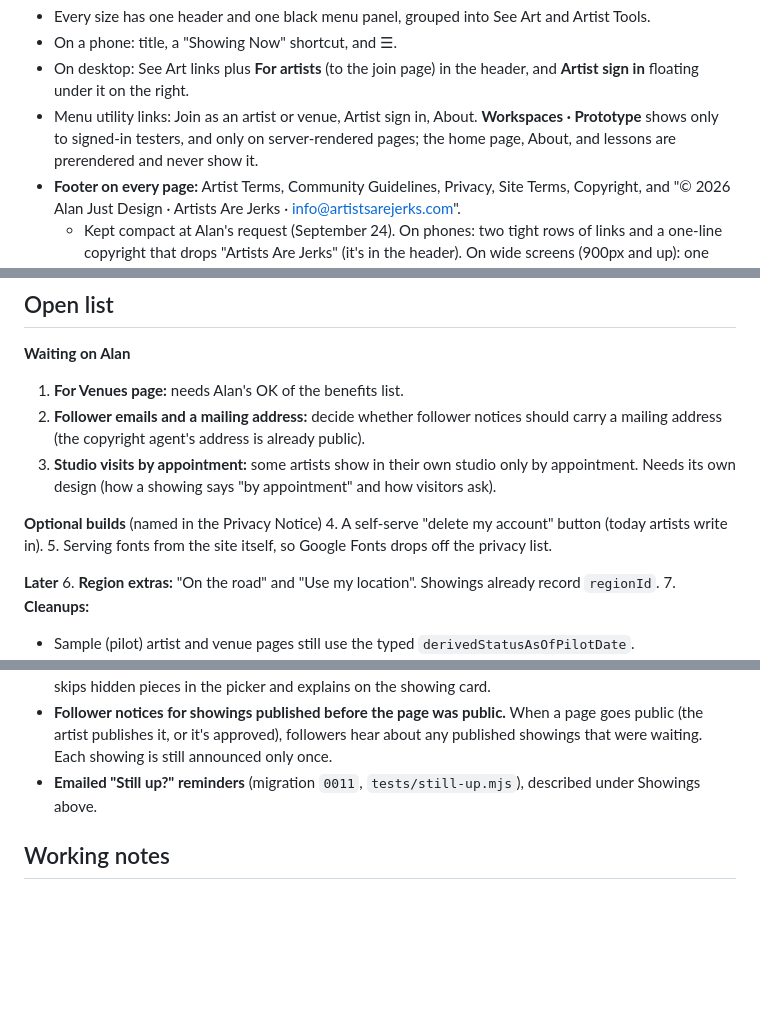
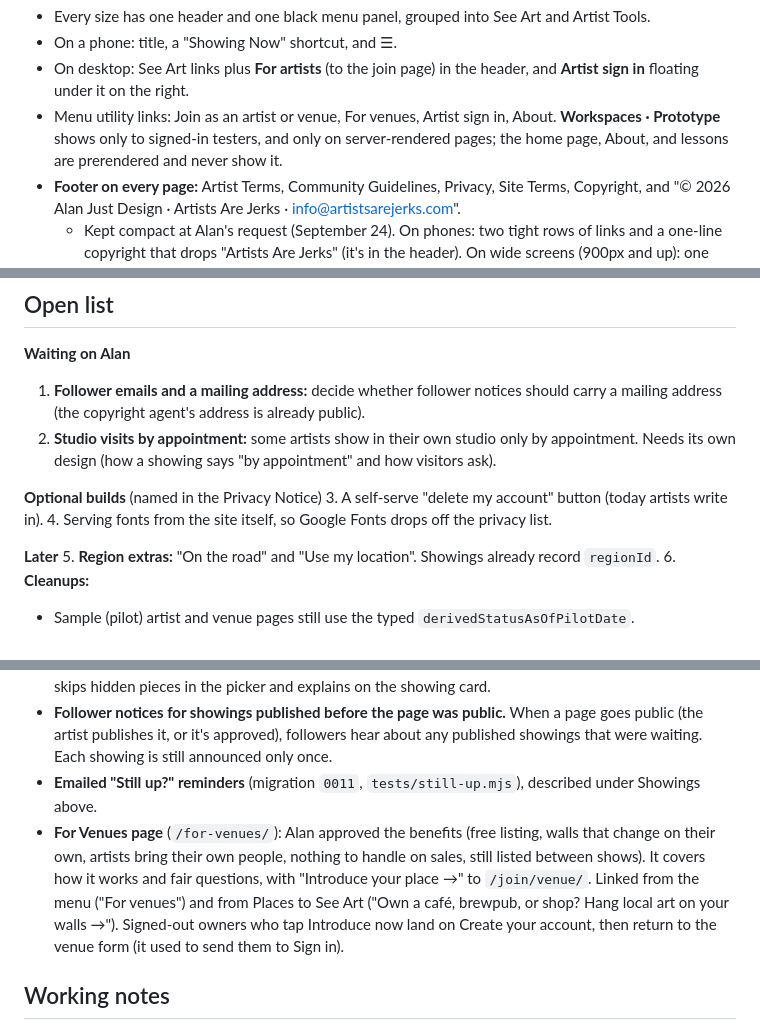
Before and after one commit to alanjust/artistsarejerks-astro, a Markdown page: CURRENT_STATUS.md, 3 parts joined by grey strips. GitHub-like rendering; blank space fills up the shorter version.

Commit message:
Status: For Venues page done
Co-Authored-By: Claude Opus 5.5 <noreply@anthropic.com>

```diff
--- a/CURRENT_STATUS.md
+++ b/CURRENT_STATUS.md
@@ -30,7 +30,7 @@ The community part of Artists Are Jerks exists to get people in front of real ar
 - Every size has one header and one black menu panel, grouped into See Art and Artist Tools.
 - On a phone: title, a "Showing Now" shortcut, and ☰.
 - On desktop: See Art links plus **For artists** (to the join page) in the header, and **Artist sign in** floating under it on the right.
-- Menu utility links: Join as an artist or venue, Artist sign in, About. **Workspaces · Prototype** shows only to signed-in testers, and only on server-rendered pages; the home page, About, and lessons are prerendered and never show it.
+- Menu utility links: Join as an artist or venue, For venues, Artist sign in, About. **Workspaces · Prototype** shows only to signed-in testers, and only on server-rendered pages; the home page, About, and lessons are prerendered and never show it.
 - **Footer on every page:** Artist Terms, Community Guidelines, Privacy, Site Terms, Copyright, and "© 2026 Alan Just Design · Artists Are Jerks · info@artistsarejerks.com".
   - Kept compact at Alan's request (September 24). On phones: two tight rows of links and a one-line copyright that drops "Artists Are Jerks" (it's in the header). On wide screens (900px and up): one slim line, links left, copyright right.
   - Links keep a 44px tap area through an invisible `::after` margin, so rows can sit close together.
@@ -124,17 +124,16 @@ The community part of Artists Are Jerks exists to get people in front of real ar
 ## Open list
 
 **Waiting on Alan**
-1. **For Venues page:** needs Alan's OK of the benefits list.
-2. **Follower emails and a mailing address:** decide whether follower notices should carry a mailing address (the copyright agent's address is already public).
-3. **Studio visits by appointment:** some artists show in their own studio only by appointment. Needs its own design (how a showing says "by appointment" and how visitors ask).
+1. **Follower emails and a mailing address:** decide whether follower notices should carry a mailing address (the copyright agent's address is already public).
+2. **Studio visits by appointment:** some artists show in their own studio only by appointment. Needs its own design (how a showing says "by appointment" and how visitors ask).
 
 **Optional builds** (named in the Privacy Notice)
-4. A self-serve "delete my account" button (today artists write in).
-5. Serving fonts from the site itself, so Google Fonts drops off the privacy list.
+3. A self-serve "delete my account" button (today artists write in).
+4. Serving fonts from the site itself, so Google Fonts drops off the privacy list.
 
 **Later**
-6. **Region extras:** "On the road" and "Use my location". Showings already record `regionId`.
-7. **Cleanups:**
+5. **Region extras:** "On the road" and "Use my location". Showings already record `regionId`.
+6. **Cleanups:**
    - Sample (pilot) artist and venue pages still use the typed `derivedStatusAsOfPilotDate`.
    - `cssCodeSplit: false` still bundles every page's CSS into one sitewide stylesheet, so global rules must be namespaced.
    - `/prototype/workspace/` and `/prototype/onboarding/artwork/` forward to `/prototype/workspaces/` (the first-prototype Alan workspace was retired September 22).
@@ -145,6 +144,7 @@ The community part of Artists Are Jerks exists to get people in front of real ar
 - **Hidden featured piece.** When a showing's featured piece is hidden (or made private), the next piece still on view is featured instead; the showing leaves the listings only when none are left. The workspace skips hidden pieces in the picker and explains on the showing card.
 - **Follower notices for showings published before the page was public.** When a page goes public (the artist publishes it, or it's approved), followers hear about any published showings that were waiting. Each showing is still announced only once.
 - **Emailed "Still up?" reminders** (migration `0011`, `tests/still-up.mjs`), described under Showings above.
+- **For Venues page** (`/for-venues/`): Alan approved the benefits (free listing, walls that change on their own, artists bring their own people, nothing to handle on sales, still listed between shows). It covers how it works and fair questions, with "Introduce your place →" to `/join/venue/`. Linked from the menu ("For venues") and from Places to See Art ("Own a café, brewpub, or shop? Hang local art on your walls →"). Signed-out owners who tap Introduce now land on Create your account, then return to the venue form (it used to send them to Sign in).
 
 ## Working notes
 
```
